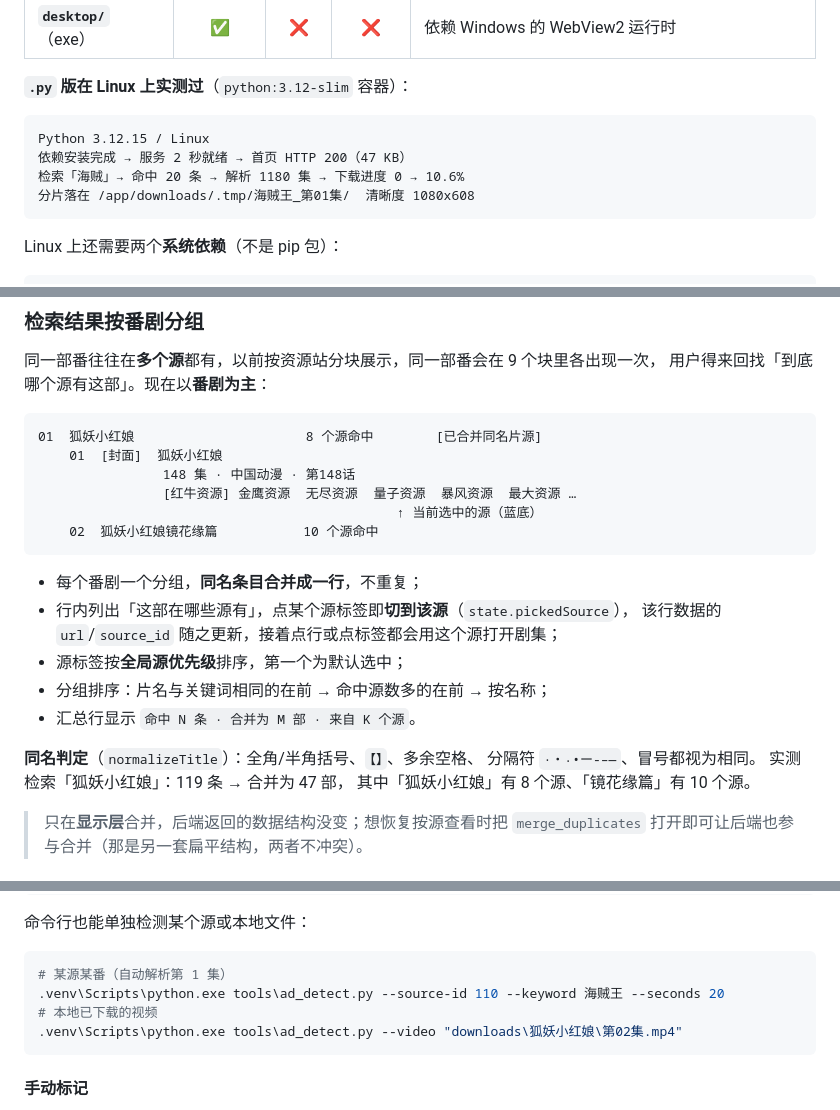
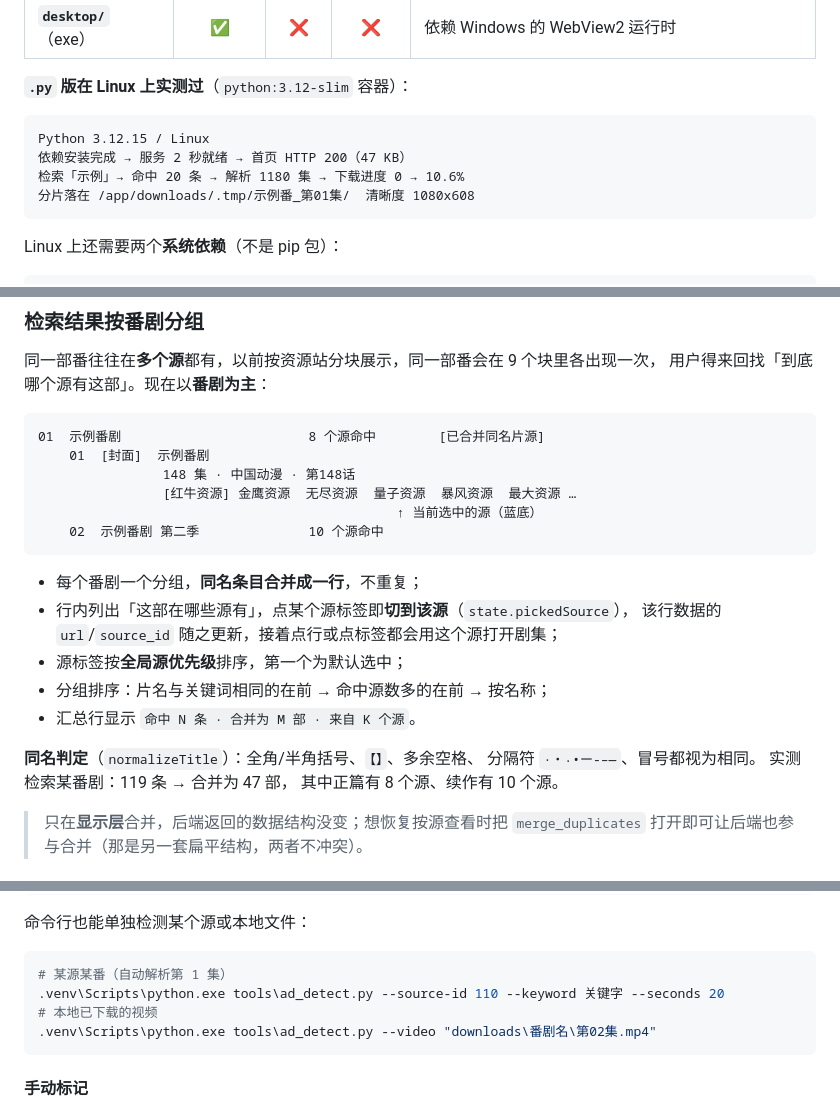
Before and after one commit to wangmou1406/MoAnime, a Markdown page: README.md, 3 parts joined by grey strips. GitHub-like rendering.

Commit message:
示例里的具体番名换成中性占位
命中条数、分片数、体积、耗时这些技术数字全部保留，只把作品名换成
「示例番 / 示例番剧 / 关键字 / 番剧名」。README.md 17 处、python/README.md 3 处。

XML 示例里的 id 也改成中性值，免得看起来像某个真实站点的返回。

````diff
--- a/README.md
+++ b/README.md
@@ -183,8 +183,8 @@ MoAnime/
 ```
 Python 3.12.15 / Linux
 依赖安装完成 → 服务 2 秒就绪 → 首页 HTTP 200（47 KB）
-检索「海贼」→ 命中 20 条 → 解析 1180 集 → 下载进度 0 → 10.6%
-分片落在 /app/downloads/.tmp/海贼王_第01集/  清晰度 1080x608
+检索「示例」→ 命中 20 条 → 解析 1180 集 → 下载进度 0 → 10.6%
+分片落在 /app/downloads/.tmp/示例番_第01集/  清晰度 1080x608
 ```
 
 Linux 上还需要两个**系统依赖**（不是 pip 包）：
@@ -922,12 +922,12 @@ data/_pwt/
 用户得来回找「到底哪个源有这部」。现在以**番剧为主**：
 
 ```
-01  狐妖小红娘                      8 个源命中        [已合并同名片源]
-    01  [封面]  狐妖小红娘
+01  示例番剧                        8 个源命中        [已合并同名片源]
+    01  [封面]  示例番剧
                 148 集 · 中国动漫 · 第148话
                 [红牛资源] 金鹰资源  无尽资源  量子资源  暴风资源  最大资源 …
                                               ↑ 当前选中的源（蓝底）
-    02  狐妖小红娘镜花缘篇           10 个源命中
+    02  示例番剧 第二季              10 个源命中
 ```
 
 * 每个番剧一个分组，**同名条目合并成一行**，不重复；
@@ -939,8 +939,8 @@ data/_pwt/
 
 **同名判定**（`normalizeTitle`）：全角/半角括号、`【】`、多余空格、
 分隔符 `·・‧•ー-–—`、冒号都视为相同。
-实测检索「狐妖小红娘」：119 条 → 合并为 47 部，
-其中「狐妖小红娘」有 8 个源、「镜花缘篇」有 10 个源。
+实测检索某番剧：119 条 → 合并为 47 部，
+其中正篇有 8 个源、续作有 10 个源。
 
 > 只在**显示层**合并，后端返回的数据结构没变；想恢复按源查看时把
 > `merge_duplicates` 打开即可让后端也参与合并（那是另一套扁平结构，两者不冲突）。
@@ -1101,9 +1101,9 @@ m3u8 清单 → 并发下载 .ts 分片 → 缺失分片自动补下（带 Refer
 
 ```bash
 # 某源某番（自动解析第 1 集）
-.venv\Scripts\python.exe tools\ad_detect.py --source-id 110 --keyword 海贼王 --seconds 20
+.venv\Scripts\python.exe tools\ad_detect.py --source-id 110 --keyword 关键字 --seconds 20
 # 本地已下载的视频
-.venv\Scripts\python.exe tools\ad_detect.py --video "downloads\狐妖小红娘\第02集.mp4"
+.venv\Scripts\python.exe tools\ad_detect.py --video "downloads\番剧名\第02集.mp4"
 ```
 
 #### 手动标记
````
Also changed, not shown: other parts of README.md (+8 -8 lines), python/README.md (+3 -3 lines).
